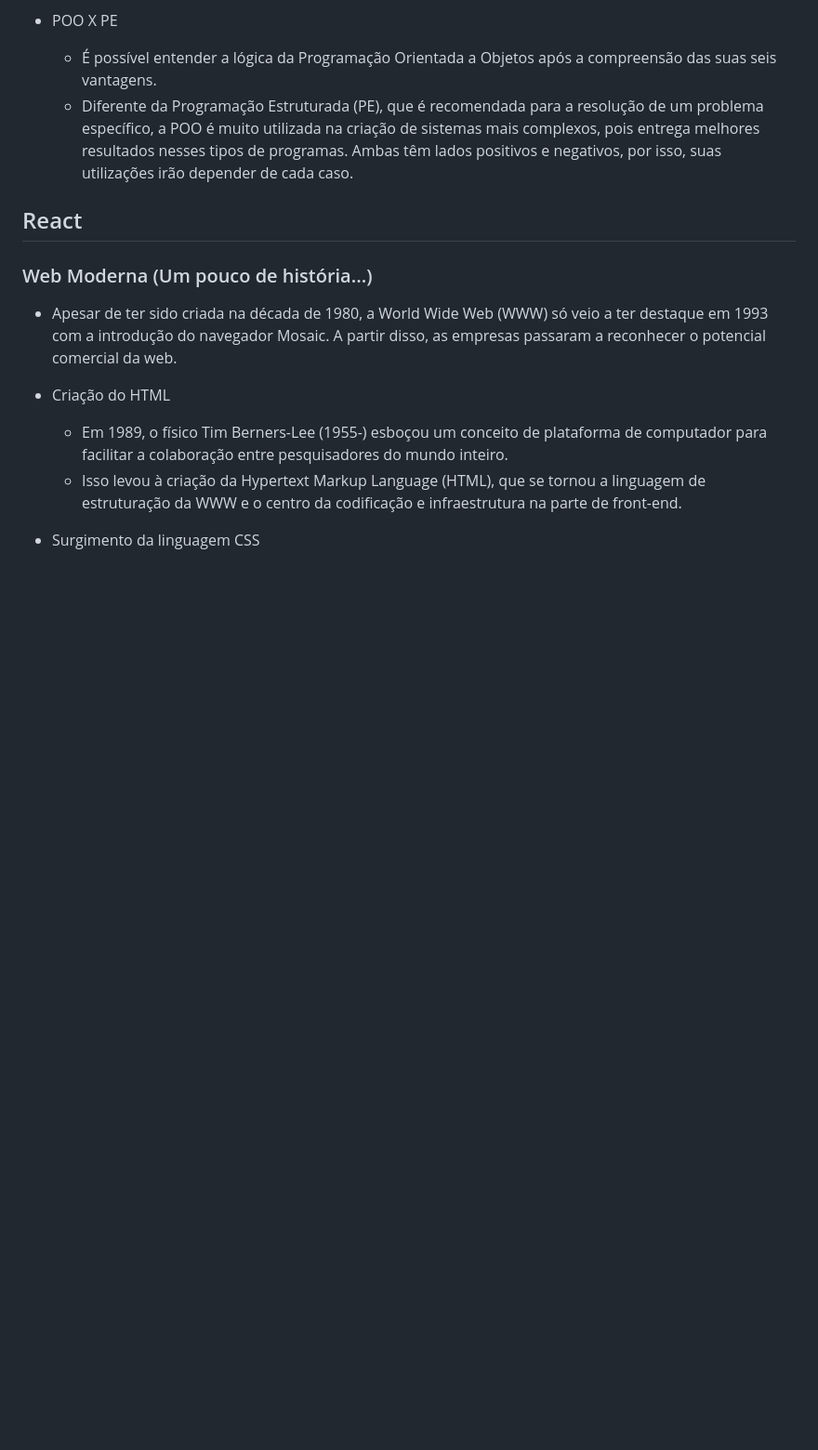
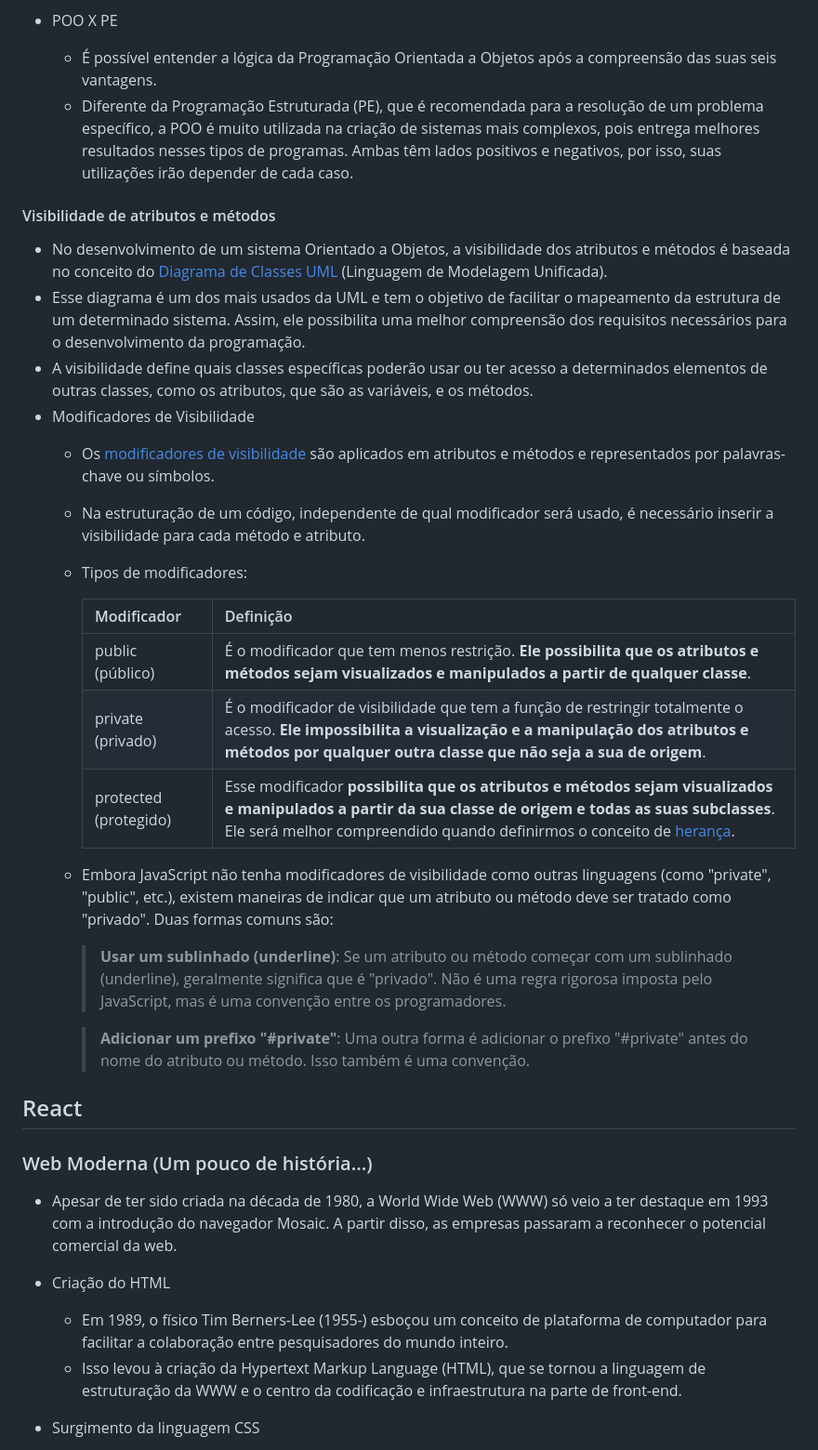
Before and after one commit to GabPSant/Softex, a Markdown page: Atividades-Online/README.md, the part around the change printed below. Shown: that part at 93% size. GitHub-like rendering; blank space fills up the shorter version.

Commit message:
docs: update README

```diff
--- a/Atividades-Online/README.md
+++ b/Atividades-Online/README.md
@@ -546,6 +546,28 @@
     - É possível entender a lógica da Programação Orientada a Objetos após a compreensão das suas seis vantagens.
     - Diferente da Programação Estruturada (PE), que é recomendada para a resolução de um problema específico, a POO é muito utilizada na criação de sistemas mais complexos, pois entrega melhores resultados nesses tipos de programas. Ambas têm lados positivos e negativos, por isso, suas utilizações irão depender de cada caso.
 
+#### Visibilidade de atributos e métodos
+
+  - No desenvolvimento de um sistema Orientado a Objetos, a visibilidade dos atributos e métodos é baseada no conceito do [Diagrama de Classes UML](https://www.lucidchart.com/pages/pt/o-que-e-diagrama-de-classe-uml) (Linguagem de Modelagem Unificada).
+  - Esse diagrama é um dos mais usados da UML e tem o objetivo de facilitar o mapeamento da estrutura de um determinado sistema. Assim, ele possibilita uma melhor compreensão dos requisitos necessários para o desenvolvimento da programação.
+  - A visibilidade define quais classes específicas poderão usar ou ter acesso a determinados elementos de outras classes, como os atributos, que são as variáveis, e os métodos.
+  - Modificadores de Visibilidade
+    - Os [modificadores de visibilidade](https://www.alura.com.br/apostila-python-orientacao-a-objetos/encapsulamento) são aplicados em atributos e métodos e representados por palavras-chave ou símbolos.
+    - Na estruturação de um código, independente de qual modificador será usado, é necessário inserir a visibilidade para cada método e atributo.
+    - Tipos de modificadores:
+
+      | Modificador | Definição |
+      | ----------- | --------- |
+      | public (público) | É o modificador que tem menos restrição. **Ele possibilita que os atributos e métodos sejam visualizados e manipulados a partir de qualquer classe**. |
+      | private (privado) | É o modificador de visibilidade que tem a função de restringir totalmente o acesso. **Ele impossibilita a visualização e a manipulação dos atributos e métodos por qualquer outra classe que não seja a sua de origem**. |
+      | protected (protegido) | Esse modificador **possibilita que os atributos e métodos sejam visualizados e manipulados a partir da sua classe de origem e todas as suas subclasses**. Ele será melhor compreendido quando definirmos o conceito de [herança](https://br.ccm.net/contents/414-poo-heranca).
+
+    - Embora JavaScript não tenha modificadores de visibilidade como outras linguagens (como "private", "public", etc.), existem maneiras de indicar que um atributo ou método deve ser tratado como "privado". Duas formas comuns são:
+
+      > **Usar um sublinhado (underline)**: Se um atributo ou método começar com um sublinhado (underline), geralmente significa que é "privado". Não é uma regra rigorosa imposta pelo JavaScript, mas é uma convenção entre os programadores.
+
+      > **Adicionar um prefixo "#private"**: Uma outra forma é adicionar o prefixo "#private" antes do nome do atributo ou método. Isso também é uma convenção.
+
 ## React
 
 ### Web Moderna (Um pouco de história...)
```
Also changed, not shown: other parts of Atividades-Online/README.md (+8 -0 lines).
